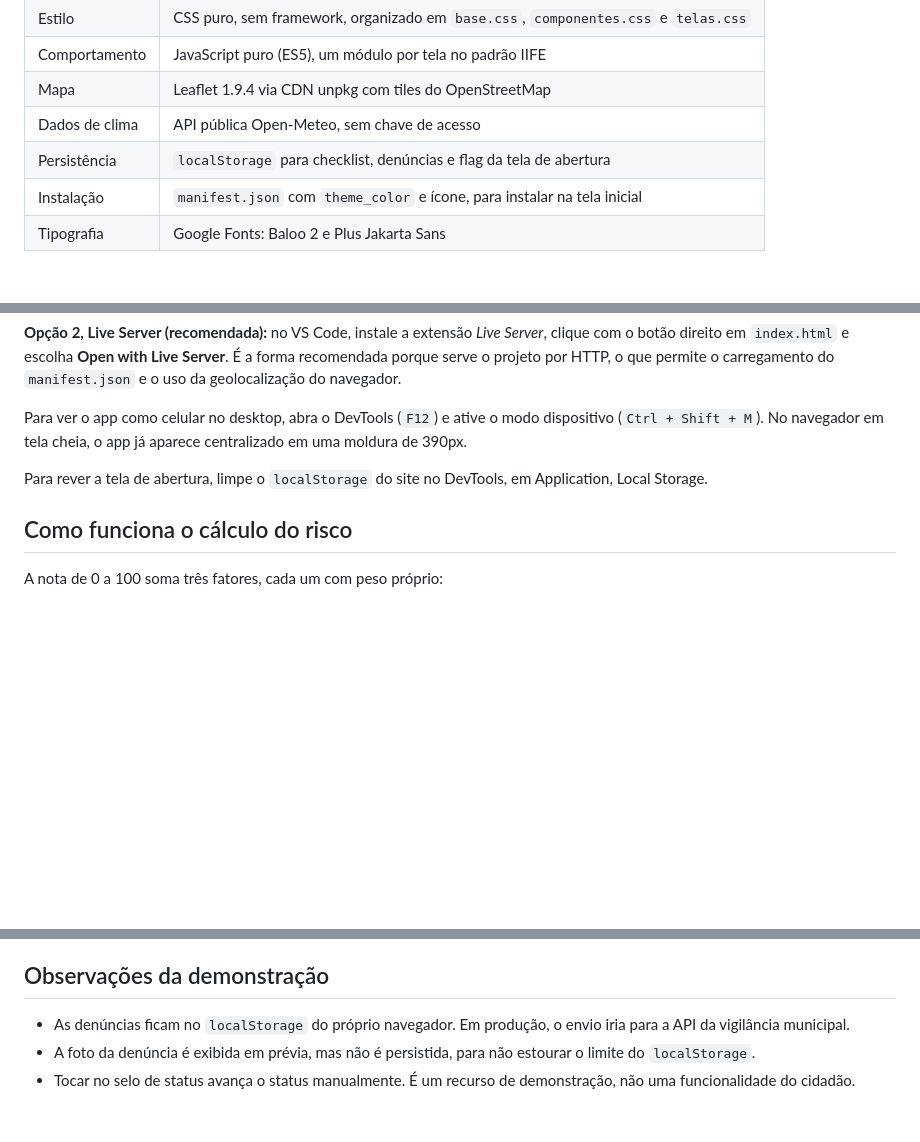
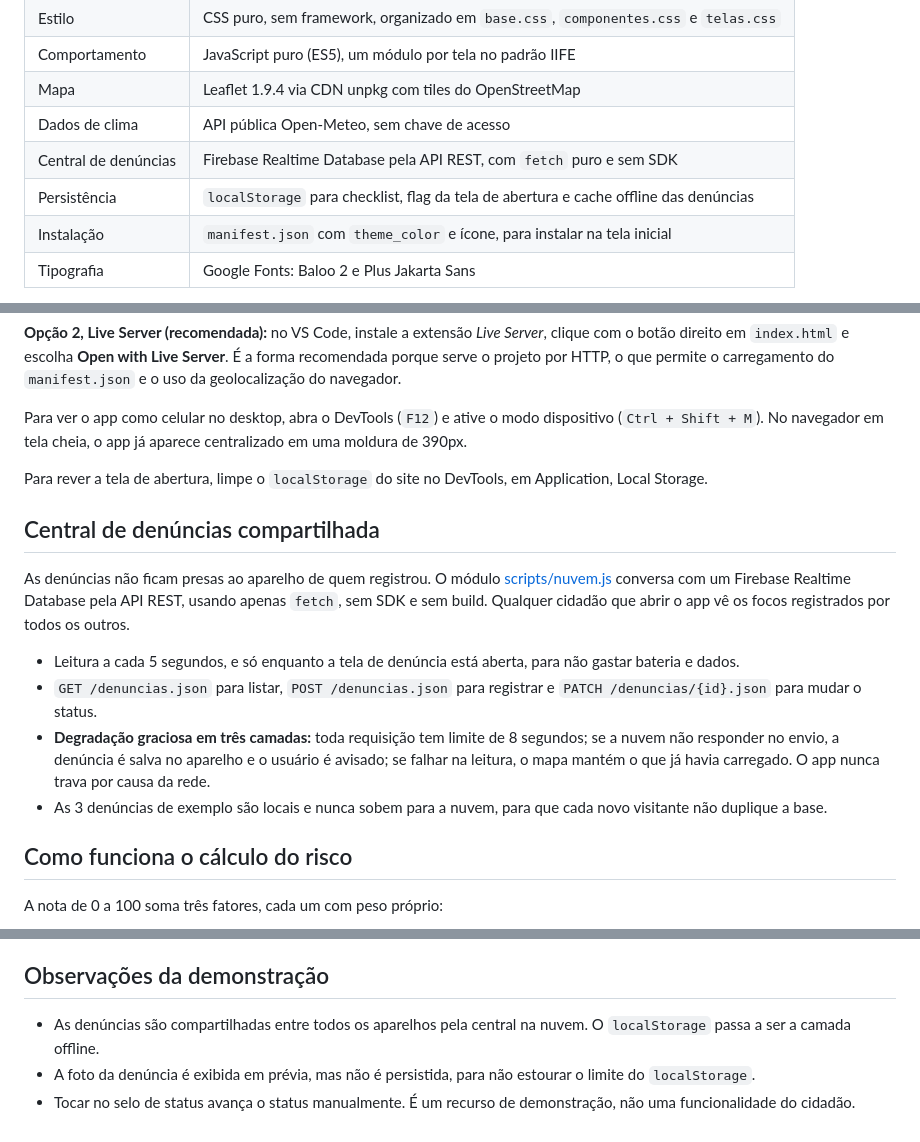
Before and after one commit to othomasgoncalves/hackaton-sintec, a Markdown page: README.md, 3 parts joined by grey strips. Drawn GitHub-style; blank space fills up the shorter version.

Commit message:
docs: documenta a central de denuncias compartilhada

```diff
--- a/README.md
+++ b/README.md
@@ -74,7 +74,8 @@ Tela de boas-vindas com o mascote, exibida apenas no primeiro acesso (controlada
 | Comportamento | JavaScript puro (ES5), um módulo por tela no padrão IIFE |
 | Mapa | Leaflet 1.9.4 via CDN unpkg com tiles do OpenStreetMap |
 | Dados de clima | API pública Open-Meteo, sem chave de acesso |
-| Persistência | `localStorage` para checklist, denúncias e flag da tela de abertura |
+| Central de denúncias | Firebase Realtime Database pela API REST, com `fetch` puro e sem SDK |
+| Persistência | `localStorage` para checklist, flag da tela de abertura e cache offline das denúncias |
 | Instalação | `manifest.json` com `theme_color` e ícone, para instalar na tela inicial |
 | Tipografia | Google Fonts: Baloo 2 e Plus Jakarta Sans |
 
@@ -112,6 +113,15 @@ Para ver o app como celular no desktop, abra o DevTools (`F12`) e ative o modo d
 
 Para rever a tela de abertura, limpe o `localStorage` do site no DevTools, em Application, Local Storage.
 
+## Central de denúncias compartilhada
+
+As denúncias não ficam presas ao aparelho de quem registrou. O módulo [scripts/nuvem.js](scripts/nuvem.js) conversa com um Firebase Realtime Database pela API REST, usando apenas `fetch`, sem SDK e sem build. Qualquer cidadão que abrir o app vê os focos registrados por todos os outros.
+
+- Leitura a cada 5 segundos, e só enquanto a tela de denúncia está aberta, para não gastar bateria e dados.
+- `GET /denuncias.json` para listar, `POST /denuncias.json` para registrar e `PATCH /denuncias/{id}.json` para mudar o status.
+- **Degradação graciosa em três camadas:** toda requisição tem limite de 8 segundos; se a nuvem não responder no envio, a denúncia é salva no aparelho e o usuário é avisado; se falhar na leitura, o mapa mantém o que já havia carregado. O app nunca trava por causa da rede.
+- As 3 denúncias de exemplo são locais e nunca sobem para a nuvem, para que cada novo visitante não duplique a base.
+
 ## Como funciona o cálculo do risco
 
 A nota de 0 a 100 soma três fatores, cada um com peso próprio:
@@ -138,6 +148,6 @@ A decisão de arquitetura, a identidade visual e a validação de cada tela fora
 
 ## Observações da demonstração
 
-- As denúncias ficam no `localStorage` do próprio navegador. Em produção, o envio iria para a API da vigilância municipal.
+- As denúncias são compartilhadas entre todos os aparelhos pela central na nuvem. O `localStorage` passa a ser a camada offline.
 - A foto da denúncia é exibida em prévia, mas não é persistida, para não estourar o limite do `localStorage`.
 - Tocar no selo de status avança o status manualmente. É um recurso de demonstração, não uma funcionalidade do cidadão.
```
